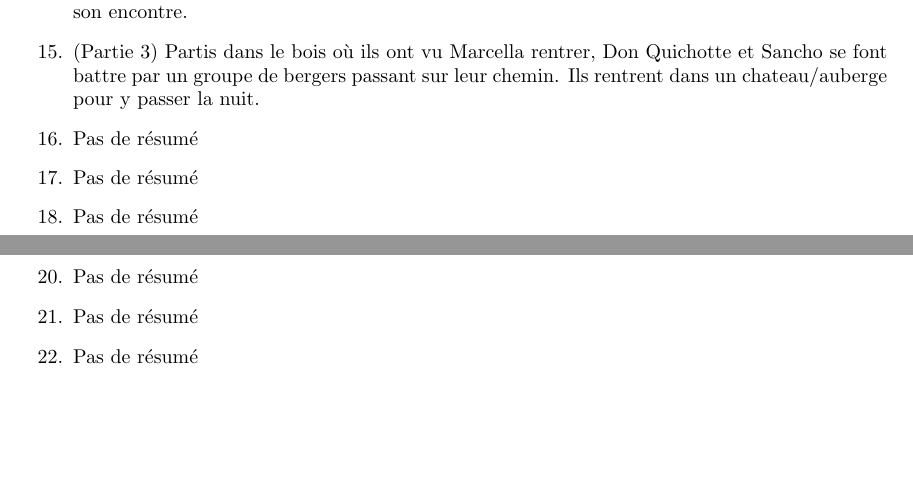
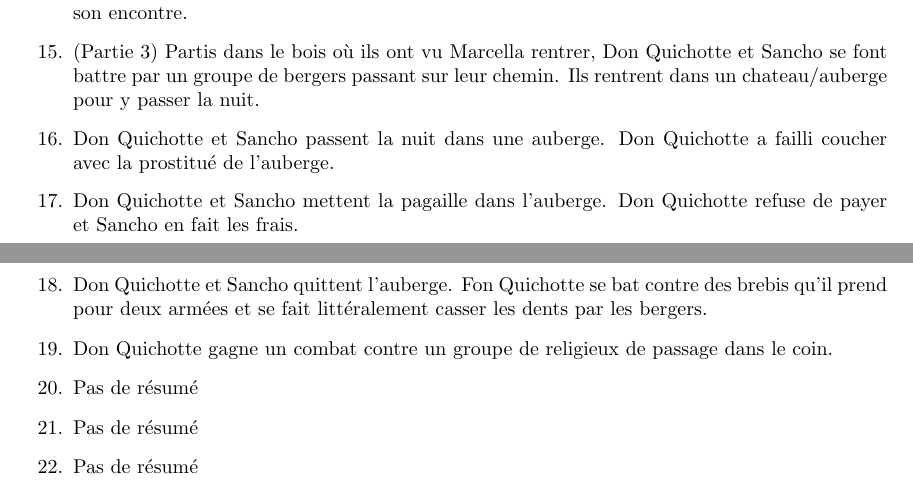
Before and after one commit to amnezic-ac/MesLectures, a LaTeX document (DonQuichotte.tex): two parts of pages 2 and 3 of 5, joined at a grey line, cut so that both start at the same text, the shorter picture padded with empty space. Compiled offline with pdfLaTeX.

Commit message:
perso:Don Quichotte: rajout résumés ch 16 à 19 inclus

```diff
--- a/DonQuichotte.tex
+++ b/DonQuichotte.tex
@@ -101,10 +101,10 @@ Résumé par chapitre :
     \item Don Quichotte, Sancho et les amis de Grisimoto se rendent à l'enterrement de ce dernier. En chemin, ils rencontrent des chevaliers qui vont aussi à l'enterrement. Tout le monde se rend compte, sauf Sancho, que Don Quichotte est fou.
     \item On lit les poèmes de Grisimoto et Marcela arrive pour se défendre de toutes ces accusations à son encontre.
     \item (Partie 3) Partis dans le bois où ils ont vu Marcella rentrer, Don Quichotte et Sancho se font battre par un groupe de bergers passant sur leur chemin. Ils rentrent dans un chateau/auberge pour y passer la nuit.
-    \item Pas de résumé
-    \item Pas de résumé
-    \item Pas de résumé
-    \item Pas de résumé
+    \item Don Quichotte et Sancho passent la nuit dans une auberge. Don Quichotte a failli coucher avec la prostitué de l'auberge.
+    \item Don Quichotte et Sancho mettent la pagaille dans l'auberge. Don Quichotte refuse de payer et Sancho en fait les frais.
+    \item Don Quichotte et Sancho quittent l'auberge. Fon Quichotte se bat contre des brebis qu'il prend pour deux armées et se fait littéralement casser les dents par les bergers.
+    \item Don Quichotte gagne un combat contre un groupe de religieux de passage dans le coin.
     \item Pas de résumé
     \item Pas de résumé
     \item Pas de résumé
```
Also changed, not shown: DonQuichotte.pdf.
